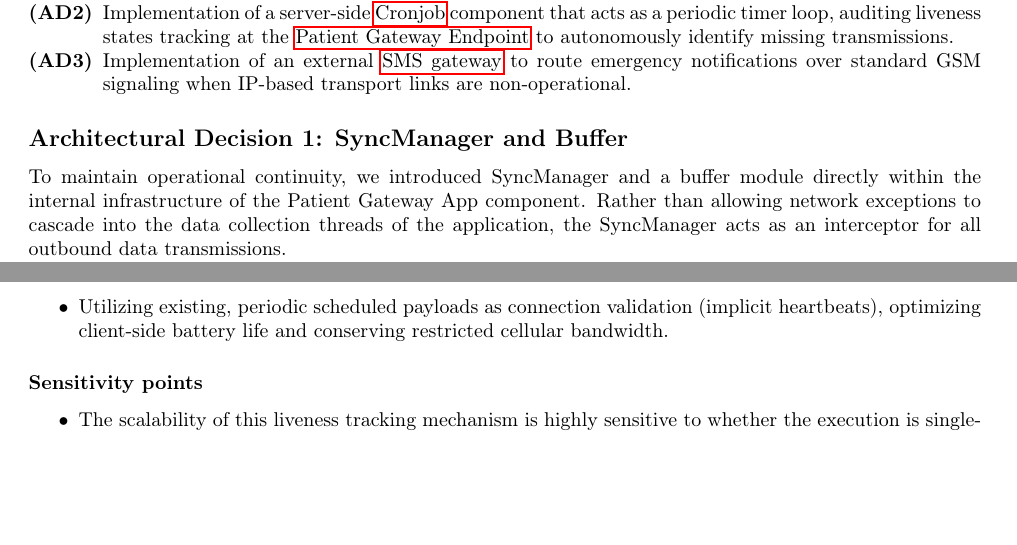
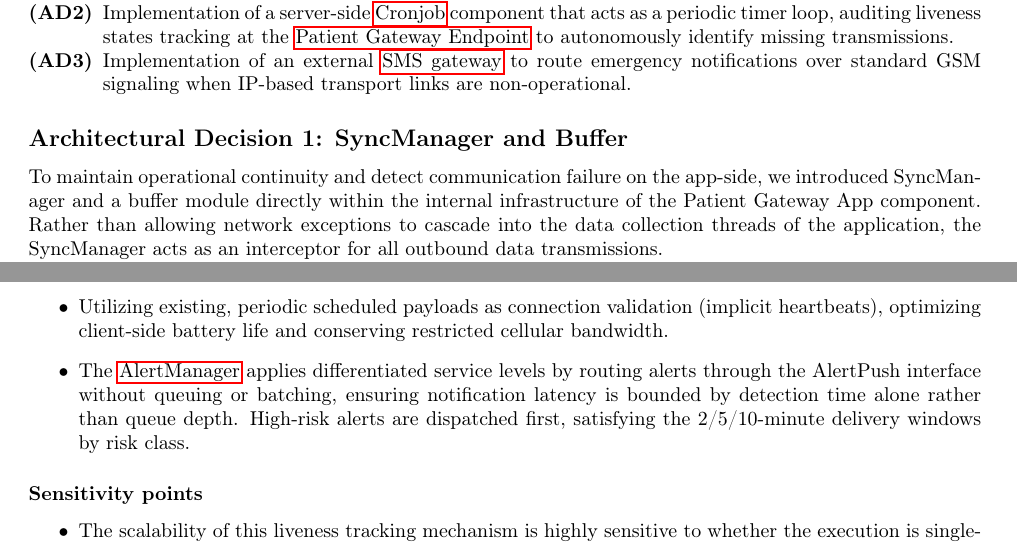
Before and after one commit to spykyvenator/SA-p2-tex, a LaTeX document (latex/report.tex, which reads latex/rationale.tex): two parts of pages 9 and 11 of 63, joined at a grey line, cut so that both start at the same text, the shorter picture padded with empty space. Compiled offline with pdfLaTeX.

Commit message:
typos and clariciation

```diff
--- a/latex/rationale.tex
+++ b/latex/rationale.tex
@@ -142,7 +142,7 @@ In order to satisfy availability by handling fault-tolerance in the primary comm
 
 % ------------------------------------------------------------
 \subsection*{Architectural Decision 1:  SyncManager and Buffer}
-To maintain operational continuity, we introduced SyncManager and a buffer module directly within the internal infrastructure of the Patient Gateway App component. Rather than allowing network exceptions to cascade into the data collection threads of the application, the SyncManager acts as an interceptor for all outbound data transmissions.
+To maintain operational continuity and detect communication failure on the app-side, we introduced SyncManager and a buffer module directly within the internal infrastructure of the Patient Gateway App component. Rather than allowing network exceptions to cascade into the data collection threads of the application, the SyncManager acts as an interceptor for all outbound data transmissions.
 
 Instead of crashing or blocking the data-collection routines, the transaction exception is routed to the SyncManager. The SyncManager immediately transitions the gateway application into a local degraded mode.
 
@@ -187,6 +187,7 @@ By calculating the delta between the current system clock and the expected data-
 \subsubsection*{Employed tactics and patterns}
 \begin{itemize}
 	\item Utilizing existing, periodic scheduled payloads as connection validation (implicit heartbeats), optimizing client-side battery life and conserving restricted cellular bandwidth.
+	\item The \hyperref[diag:Interaction:av2CommunicationchannelbetweenPMSandPGgoesdownDetectionbytimeoutBackend]{AlertManager} applies differentiated service levels by routing alerts through the AlertPush interface without queuing or batching, ensuring notification latency is bounded by detection time alone rather than queue depth. High-risk alerts are dispatched first, satisfying the 2/5/10-minute delivery windows by risk class.
 \end{itemize}
 
 \subsubsection*{Sensitivity points}
```
Also changed, not shown: latex/rationale.tex (2 more changed lines), 3 other files.
